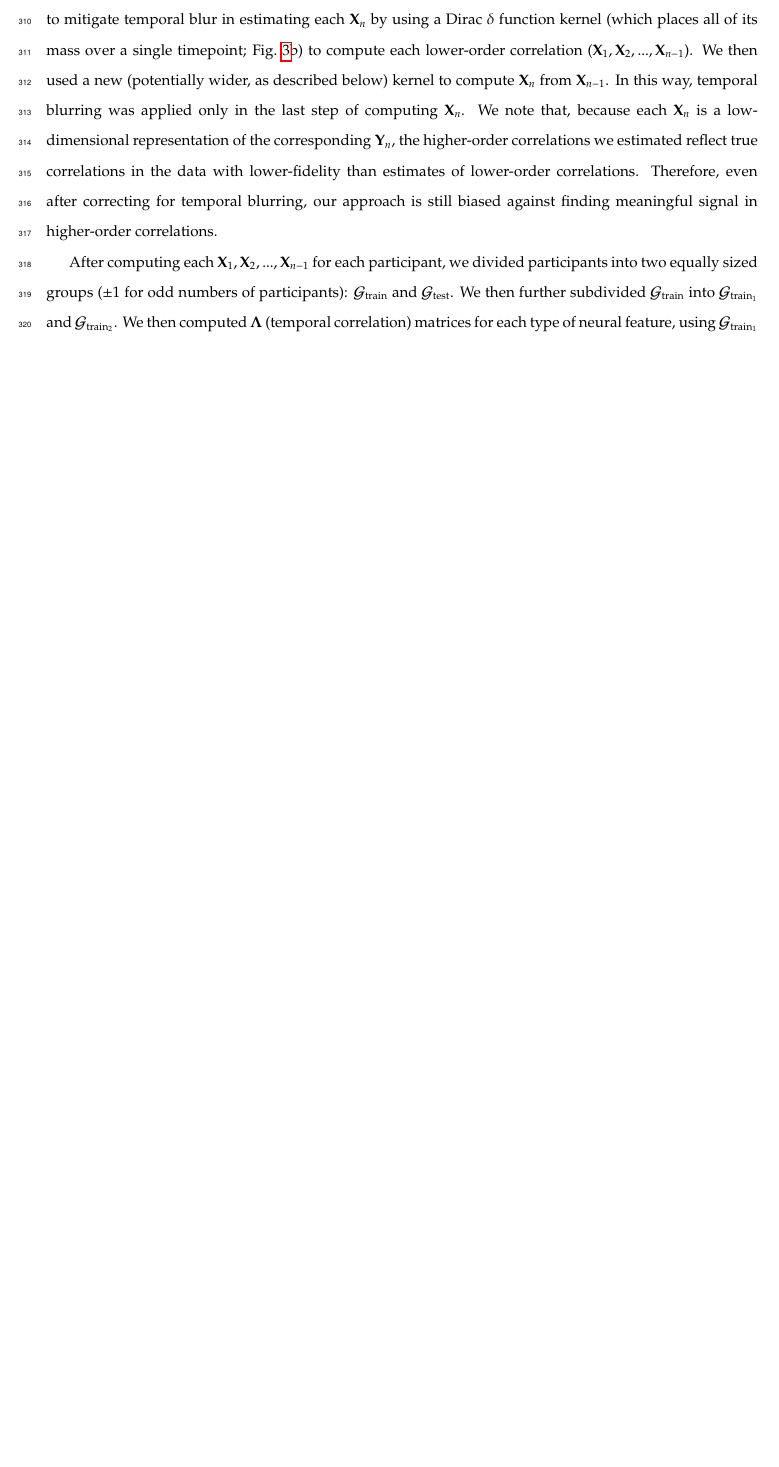
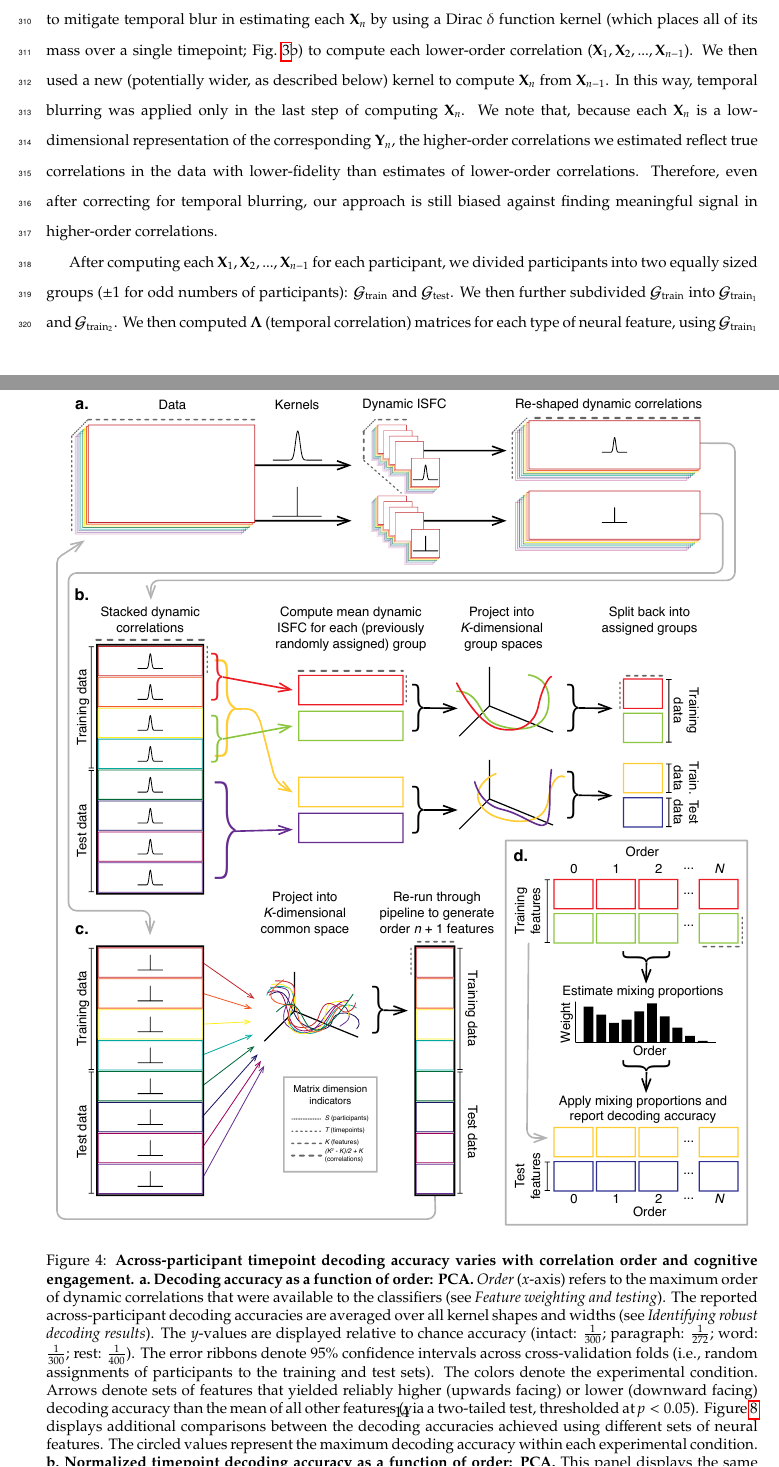
Before and after one commit to ContextLab/timecorr-paper, a LaTeX paper (paper/main.tex): part of page 13 of 22 before the commit and two parts of pages 13 and 14 of 23 after it, the two joined at a grey line, cut so that both start at the same text, the shorter picture padded with empty space. Compiled offline with pdfLaTeX.

Commit message:
WIP removed reduce wrapper

```diff
--- a/paper/main.tex
+++ b/paper/main.tex
@@ -741,6 +741,50 @@ dynamic correlations) were informative to the temporal decoders.
 Using the notation above, these features correspond to $\mathbf{X}_0$,
 $\mathbf{X}_1$, $\mathbf{X}_2$, $\mathbf{X}_3$, and so on.
 
+\begin{figure}[tp]
+  \centering
+  \includegraphics[width=\textwidth]{figs/timecorr_pipeline}
+  \caption{\textbf{Across-participant timepoint decoding accuracy varies with
+      correlation order and cognitive engagement.}
+    \textbf{a.~Decoding accuracy as a function of order: PCA.}
+    \textit{Order} ($x$-axis) refers to the maximum order of dynamic
+    correlations that were available to the classifiers (see
+    \textit{Feature weighting and testing}).  The reported
+    across-participant decoding accuracies are averaged over all
+    kernel shapes and widths (see \textit{Identifying robust decoding
+      results}).  The $y$-values are displayed relative to chance
+    accuracy (intact: $\frac{1}{300}$; paragraph: $\frac{1}{272}$;
+    word: $\frac{1}{300}$; rest: $\frac{1}{400}$).  The error ribbons
+    denote 95\% confidence intervals across cross-validation folds
+    (i.e., random assignments of participants to the training and test
+    sets).  The colors denote the experimental condition.  Arrows
+    denote sets of features that yielded reliably higher (upwards
+    facing) or lower (downward facing) decoding accuracy than the mean
+    of all other features (via a two-tailed test, thresholded at
+    $p < 0.05$).  Figure~\ref{fig:ttests} displays additional
+    comparisons between the decoding accuracies achieved using
+    different sets of neural features.  The circled values represent
+    the maximum decoding accuracy within each experimental condition.
+    \textbf{b.~Normalized timepoint decoding accuracy as a function of order:
+      PCA.}  This panel displays the same results as Panel a, but here
+    each curve has been normalized to have a maximum value of 1 and a
+    minimum value of 0 (including the upper and lower bounds of the
+    respective 95\% confidence intervals).  Panels a and b used PCA to
+    project each high-dimensional pattern of dynamic correlations onto
+    a lower-dimensional space.  \textbf{c.~Timepoint decoding accuracy as a
+      function of order: eigenvector centrality.} This panel is in the
+    same format as Panel a, but here eigenvector centrality has been
+    used to project the high-dimensional patterns of dynamic
+    correlations onto a lower-dimensional space.
+    \textbf{d.~Normalized timepoint decoding accuracy as a function of order:
+      eigenvector centrality.} This panel is in the same format as
+    Panel b, but here eigenvector centrality has been used to project
+    the high-dimensional patterns of dynamic correlations onto a
+    lower-dimensional space.}
+  \label{fig:pipeline}
+\end{figure}
+
+
 One challenge to fairly evaluating high-order correlations is that if
 the kernel used in Equation~\ref{eqn:timecorr} is wider than a single
 timepoint, each repeated application of the equation will result in
```
Also changed, not shown: code/scripts/pieman_cluster_level_analysis.py (+1 -1 lines), paper/.#main.tex (added, +1 -0 lines), code/figs/Delta.pdf, code/figs/Delta_example.pdf (added), code/figs/Gaussian.pdf, code/figs/Gaussian_example.pdf, code/figs/Laplace.pdf, code/figs/Laplace_example.pdf, code/figs/MexicanHat.pdf, code/figs/Mexican_hat_example.pdf, code/figs/Uniform.pdf, paper/figs/timecorr_pipeline.pdf, 1 other file.
